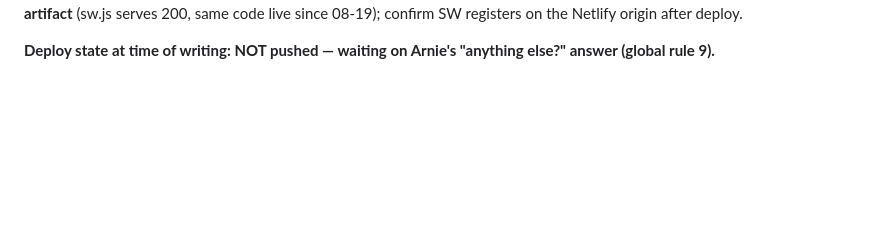
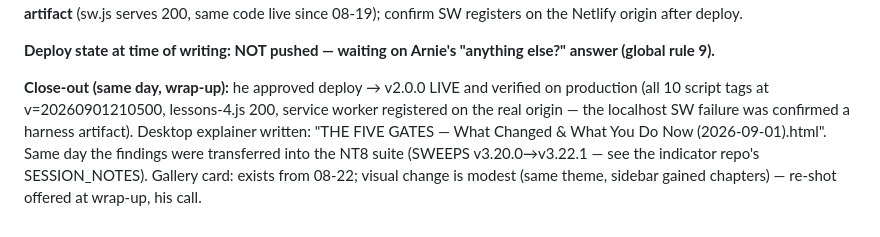
Before and after one commit to arnoldshapiro-del/double-bottom-mastery, a Markdown page: SESSION_NOTES.md, the part around the change. Rendered like a GitHub page; blank space fills up the shorter version.

Commit message:
session notes: v2.0.0 close-out (deployed + verified; NT8 transfer pointer)
Co-Authored-By: Claude Fable 5 <noreply@anthropic.com>

```diff
--- a/SESSION_NOTES.md
+++ b/SESSION_NOTES.md
@@ -320,3 +320,11 @@ live since 08-19); confirm SW registers on the Netlify origin after deploy.
 
 **Deploy state at time of writing: NOT pushed — waiting on Arnie's "anything else?" answer
 (global rule 9).**
+
+**Close-out (same day, wrap-up):** he approved deploy → v2.0.0 LIVE and verified on production
+(all 10 script tags at v=20260901210500, lessons-4.js 200, service worker registered on the
+real origin — the localhost SW failure was confirmed a harness artifact). Desktop explainer
+written: "THE FIVE GATES — What Changed & What You Do Now (2026-09-01).html". Same day the
+findings were transferred into the NT8 suite (SWEEPS v3.20.0→v3.22.1 — see the indicator
+repo's SESSION_NOTES). Gallery card: exists from 08-22; visual change is modest (same theme,
+sidebar gained chapters) — re-shot offered at wrap-up, his call.
```
